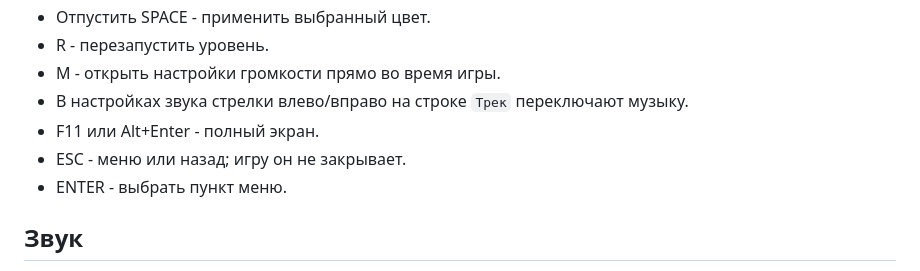
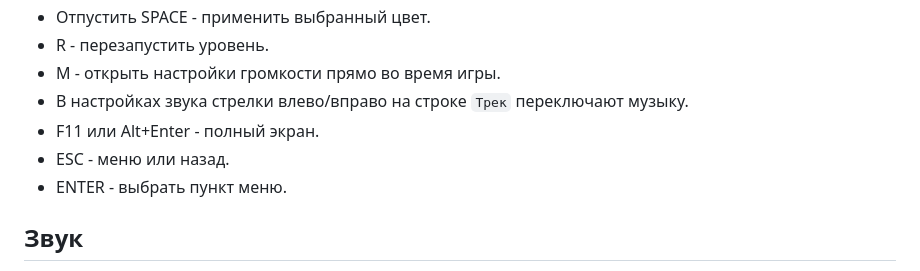
Before and after one commit to DR01D-XPS/HUE, a Markdown page: README.md, the part around the change. Drawn GitHub-style.

```diff
--- a/README.md
+++ b/README.md
@@ -27,7 +27,7 @@ dist/HUE.exe
 - M - открыть настройки громкости прямо во время игры.
 - В настройках звука стрелки влево/вправо на строке `Трек` переключают музыку.
 - F11 или Alt+Enter - полный экран.
-- ESC - меню или назад; игру он не закрывает.
+- ESC - меню или назад.
 - ENTER - выбрать пункт меню.
 
 ## Звук
```
